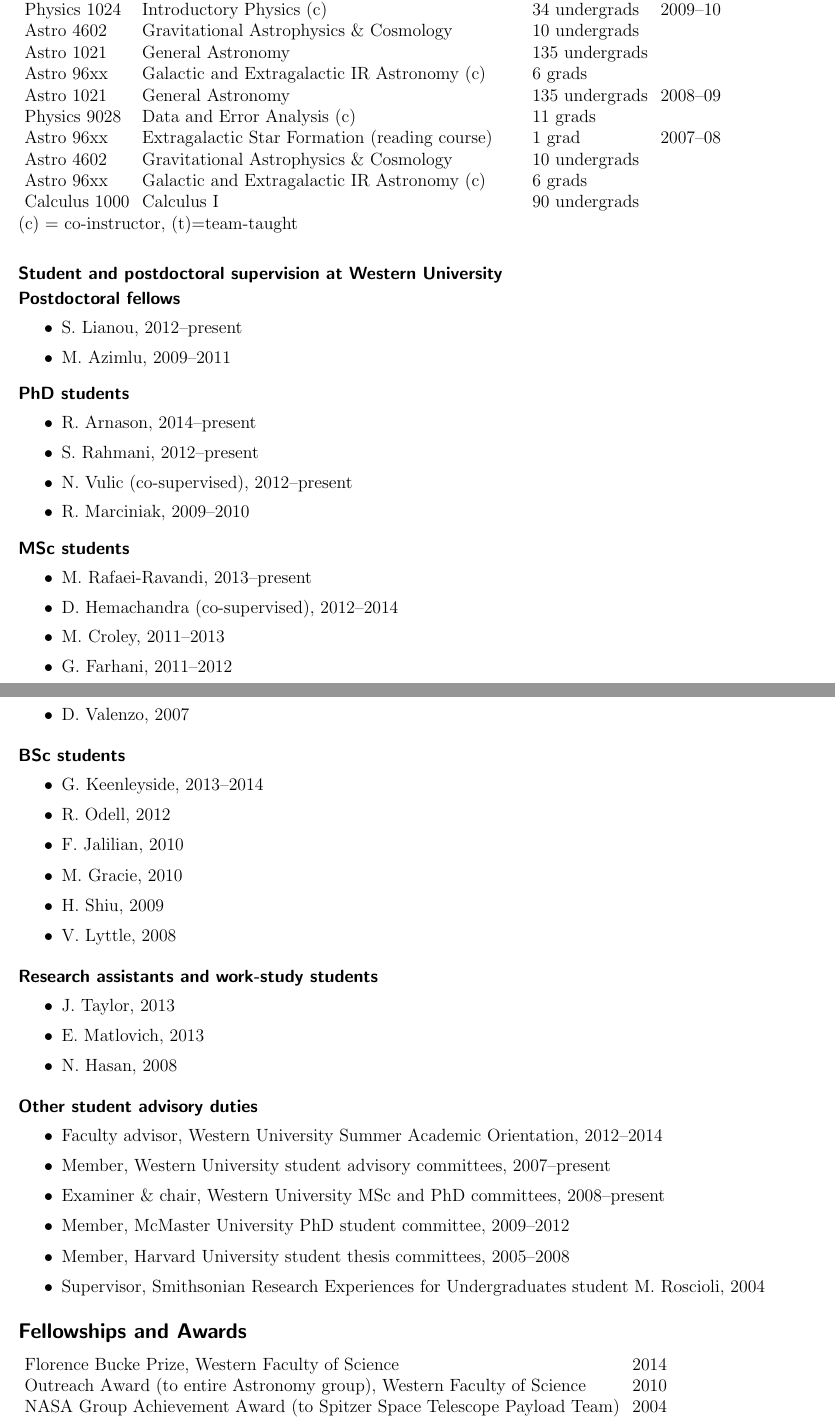
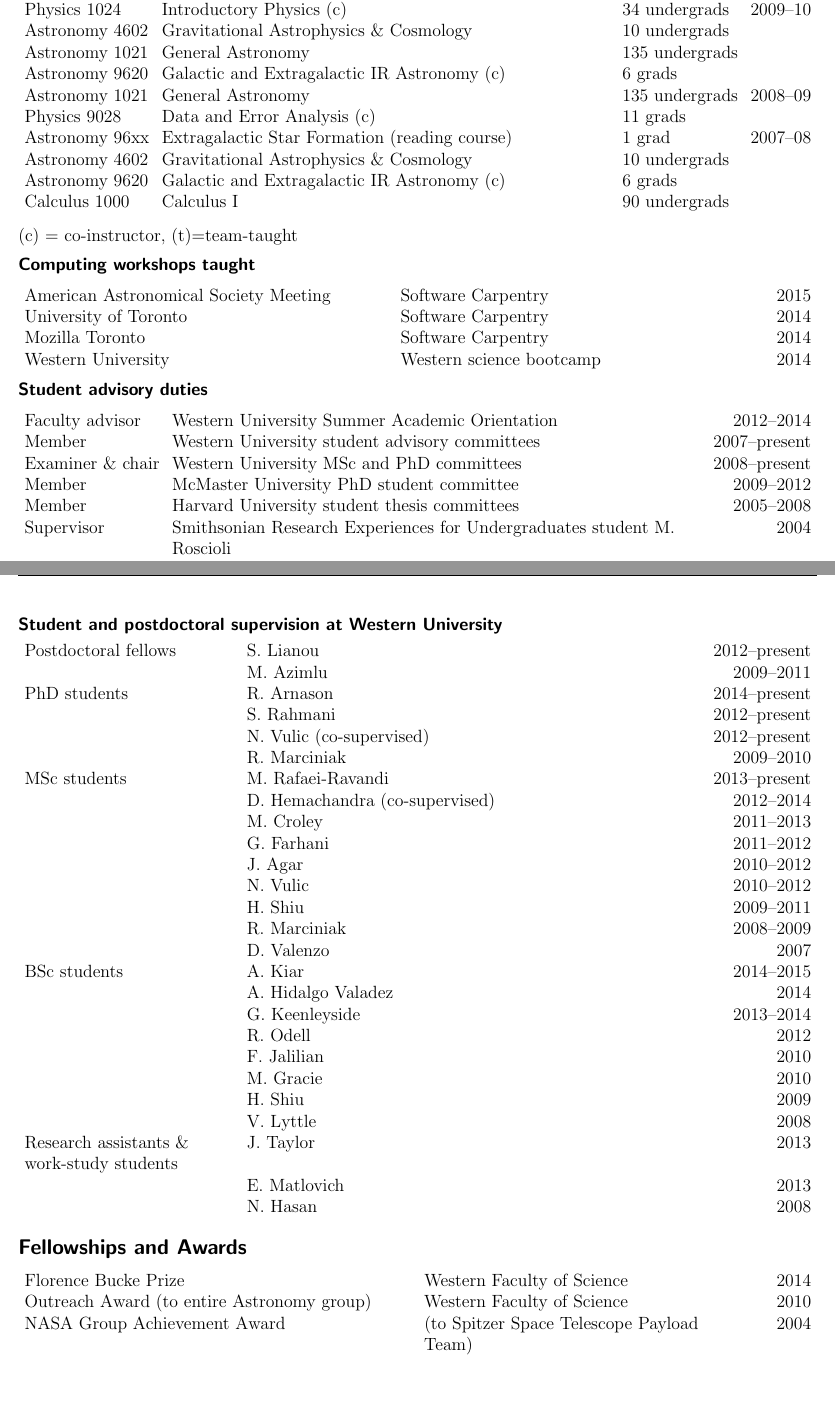
Before and after one commit to PBarmby/cv_old, a LaTeX CV (pbarmby_cv.tex): two parts of pages 2 and 3 of 19, joined at a grey line, cut so that both start at the same text, the shorter picture padded with empty space. The pictures show the PDF file pbarmby_cv.pdf that the author committed with the source.

Commit message:
changed tables to use tabularx. First version I'd consider acceptable for publix use.

```diff
--- a/pbarmby_cv.tex
+++ b/pbarmby_cv.tex
@@ -80,7 +86,7 @@ Imaging of the Extended Groth Strip (Co-I)& \$7k& Chandra X--ray Center& 2004--2
 The Most Massive Star Clusters (Co-I)& \$18k & Space Telescope Science Institute& 2004--2006\\
 
 Stellar Populations in M101 (Co-I)& \$16k & Space Telescope Science Institute& 2002--2005\\
-\end{tabular}
+\end{tabularx}
 
 \section{Teaching Experience}
 
@@ -97,76 +102,71 @@ Astro 9610&  Fundamentals of Modern Astrophysics (c) & 7 grads&\\
-Astro 1021& General Astronomy & 85 undergrads&2011--12\\
+Astronomy 9610&  Fundamentals of Modern Astrophysics (c) & 7 grads&\\
+Astronomy 1021& General Astronomy & 85 undergrads&2011--12\\
 Physics 1402& Physics for Engineers &  180 undergrads&\\
-Astro 9610& Fundamentals of Modern Astrophysics (c) & 7 grads&\\
-Astro 1021& General Astronomy & 150 undergrads&2010--11\\
-Astro 9610& Introduction to Astrophysics (t) & 13 grads&\\
+Astronomy 9610& Fundamentals of Modern Astrophysics (c) & 7 grads&\\
+Astronomy 1021& General Astronomy & 150 undergrads&2010--11\\
+Astronomy 9610& Introduction to Astrophysics (t) & 13 grads&\\
 Physics 1024& Introductory Physics (c)  & 34 undergrads&2009--10\\
-Astro 4602& Gravitational Astrophysics \& Cosmology & 10 undergrads&\\
-Astro 1021& General Astronomy & 135 undergrads&\\
-Astro 96xx& Galactic and Extragalactic IR Astronomy (c) & 6 grads&\\
-Astro 1021& General Astronomy & 135 undergrads& 2008--09\\
+Astronomy 4602& Gravitational Astrophysics \& Cosmology & 10 undergrads&\\
+Astronomy 1021& General Astronomy & 135 undergrads&\\
+Astronomy 9620& Galactic and Extragalactic IR Astronomy (c) & 6 grads&\\
+Astronomy 1021& General Astronomy & 135 undergrads& 2008--09\\
 Physics 9028& Data and Error Analysis (c) &  11 grads&\\
-Astro 96xx& Extragalactic Star Formation (reading course) & 1 grad& 2007--08\\ % fill this in
-Astro 4602& Gravitational Astrophysics \& Cosmology & 10  undergrads&\\
-Astro 96xx& Galactic and Extragalactic IR Astronomy (c) & 6 grads&\\
+Astronomy 96xx& Extragalactic Star Formation (reading course) & 1 grad& 2007--08\\
+Astronomy 4602& Gravitational Astrophysics \& Cosmology & 10  undergrads&\\
+Astronomy 9620& Galactic and Extragalactic IR Astronomy (c) & 6 grads&\\
 Calculus 1000& Calculus I & 90 undergrads&\\
-\end{tabular}\\
+\end{tabularx}\\
+\vspace{0.3cm}
 (c) = co-instructor, (t)=team-taught
+
+\subsubsection{Computing workshops taught}
+\begin{tabularx}{\textwidth}{XXr}
+American Astronomical Society Meeting  & Software Carpentry & 2015\\
+University of Toronto & Software Carpentry & 2014\\
+Mozilla Toronto & Software Carpentry & 2014\\
+Western University & Western science bootcamp & 2014\\
+\end{tabularx}
+
+
+\subsubsection{Student advisory duties}
+\begin{tabularx}{\textwidth}{lXr}
+Faculty advisor& Western University Summer Academic Orientation & 2012--2014\\
+Member &Western University student advisory committees & 2007--present\\
+Examiner \& chair & Western University MSc and PhD committees& 2008--present\\
+Member& McMaster University PhD student committee& 2009--2012\\
+Member& Harvard University student thesis committees& 2005--2008\\
+Supervisor& Smithsonian Research Experiences for Undergraduates student M. Roscioli& 2004\\
+\end{tabularx}
+
 
 % put software carpentry here?
 
-\vspace{0.5cm}
 \subsection{Student and postdoctoral supervision at Western University}
 
-\subsubsection{Postdoctoral fellows}
-\begin{itemize}
-\item S. Lianou, 2012--present
-\item  M. Azimlu, 2009--2011
-\end{itemize}
-
-\subsubsection{PhD students}
-\begin{itemize}
-\item R. Arnason, 2014--present
-\item S. Rahmani, 2012--present
-\item N. Vulic (co-supervised), 2012--present
-\item R. Marciniak, 2009--2010
-\end{itemize}
-
-\subsubsection{MSc students}
-\begin{itemize}
-\item M. Rafaei-Ravandi, 2013--present
-\item D. Hemachandra (co-supervised), 2012--2014
-\item M. Croley, 2011--2013
-\item G. Farhani, 2011--2012
- \item J. Agar, 2010--2012
-\item N. Vulic, 2010--2012
-\item H. Shiu, 2009--2011
-\item R. Marciniak, 2008--2009
-\item D.\ Valenzo, 2007
-\end{itemize}
-
-\subsubsection{BSc students}
-\begin{itemize}
-\item G. Keenleyside, 2013--2014
-\item R. Odell, 2012
-\item F. Jalilian, 2010
-\item M. Gracie, 2010
-\item H. Shiu, 2009
-\item V. Lyttle, 2008
-\end{itemize}
-
-\subsubsection{Research assistants and work-study students}
-\begin{itemize}
-\item J. Taylor, 2013
-\item E. Matlovich, 2013
-\item N. Hasan, 2008
-\end{itemize}
-
-\subsubsection{Other student advisory duties}
-\begin{itemize}
-\item Faculty advisor, Western University Summer Academic Orientation, 2012--2014\\
-\item Member, Western University student advisory committees, 2007--present\\
-\item Examiner \& chair, Western University MSc and PhD committees, 2008--present\\
-\item Member, McMaster University PhD student committee, 2009--2012\\
-\item Member, Harvard University student thesis committees, 2005--2008\\
-\item Supervisor, Smithsonian Research Experiences for Undergraduates student M. Roscioli, 2004
-\end{itemize}
+\begin{tabularx}{\textwidth}{p{5cm}Xr}
+Postdoctoral fellows
+& S. Lianou & 2012--present\\
+& M. Azimlu & 2009--2011\\
+PhD students
+&  R. Arnason & 2014--present\\
+&S. Rahmani& 2012--present \\
+&N. Vulic (co-supervised) & 2012--present \\
+&R. Marciniak & 2009--2010 \\
+MSc students
+& M. Rafaei-Ravandi& 2013--present\\
+& D. Hemachandra (co-supervised)& 2012--2014\\
+& M. Croley& 2011--2013\\
+& G. Farhani& 2011--2012\\
+ & J. Agar& 2010--2012\\
+& N. Vulic& 2010--2012\\
+& H. Shiu& 2009--2011\\
+& R. Marciniak& 2008--2009\\
+& D.\ Valenzo& 2007\\
+BSc students
+& A. Kiar & 2014--2015\\
+& A. Hidalgo Valadez & 2014\\
+& G. Keenleyside& 2013--2014\\
+& R. Odell& 2012\\
+& F. Jalilian& 2010\\
+& M. Gracie& 2010\\
+& H. Shiu& 2009\\
@@ -173,9 +176,6 @@ Calculus 1000& Calculus I & 90 undergrads&\\
+& E. Matlovich& 2013\\
+& N. Hasan& 2008\\
+\end{tabularx}
 
 \section{Fellowships and Awards}
 
-\begin{tabular}{ll}
-Florence Bucke Prize, Western Faculty of Science & 2014\\
-Outreach Award (to entire Astronomy group), Western Faculty of Science & 2010 \\
-NASA Group Achievement Award (to Spitzer Space Telescope Payload Team)& 2004\\
-NSERC Postdoctoral Fellowship (declined)& 2001 \\
-Graduate Teaching Award, Harvard University & 1997, 1999 \\
@@ -183,0 +183,3 @@ NSERC Postgraduate Scholarship (PGS A, declined) & 1995 \\
+Florence Bucke Prize& Western Faculty of Science & 2014\\
+Outreach Award (to entire Astronomy group)& Western Faculty of Science & 2010 \\
+NASA Group Achievement Award &(to Spitzer Space Telescope Payload Team)& 2004\\
```
Also changed, not shown: pbarmby_cv.pdf, pbarmby_cv.tex (109 more changed lines).
